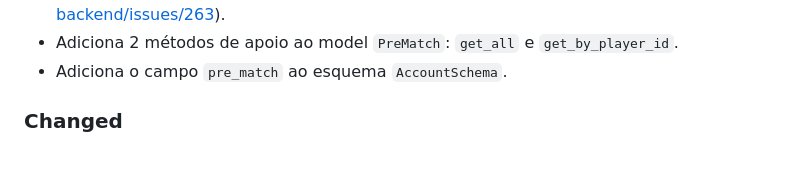
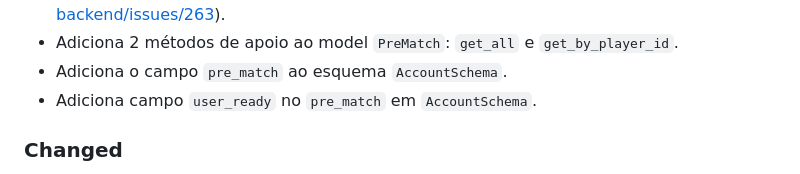
Before and after one commit to reloadclub-gg/reload-backend, a Markdown page: CHANGELOG.md, the part around the change. Drawn GitHub-style.

Commit message:
update changelog

```diff
--- a/CHANGELOG.md
+++ b/CHANGELOG.md
@@ -24,6 +24,7 @@ and this project adheres to [Semantic Versioning](https://semver.org/spec/v2.0.0
 - Adiciona 2 novos eventos ao controller de websocket: `match_cancel_warn` que envia um pedido ao client para notificar o lobby em que algum player não aceitou a partida e `restart_queue` que avisa ao client que pode re-startar a queue caso todos os players de um lobby tenham aceitado a partida (https://github.com/3C-gg/reload-backend/issues/263).
 - Adiciona 2 métodos de apoio ao model `PreMatch`: `get_all` e `get_by_player_id`.
 - Adiciona o campo `pre_match` ao esquema `AccountSchema`.
+- Adiciona campo `user_ready` no `pre_match` em `AccountSchema`.
 
 ### Changed
 
```
